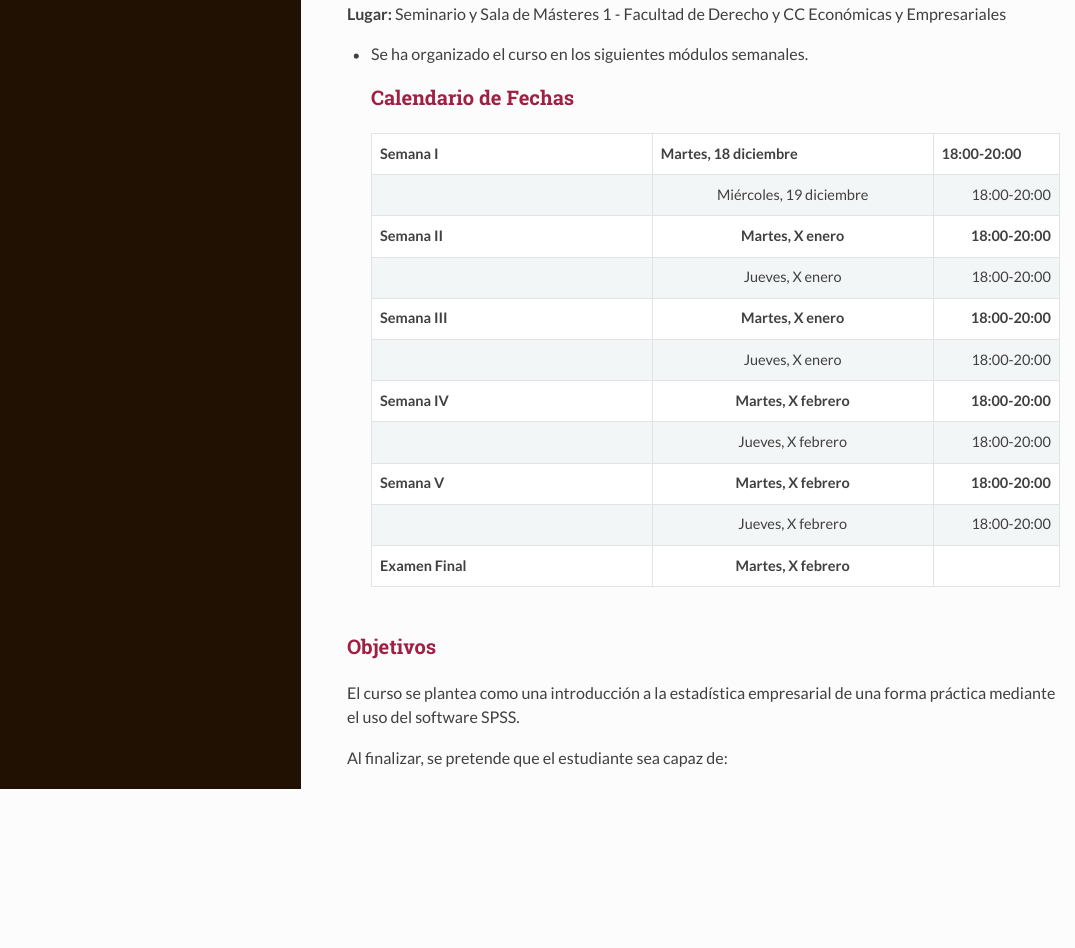
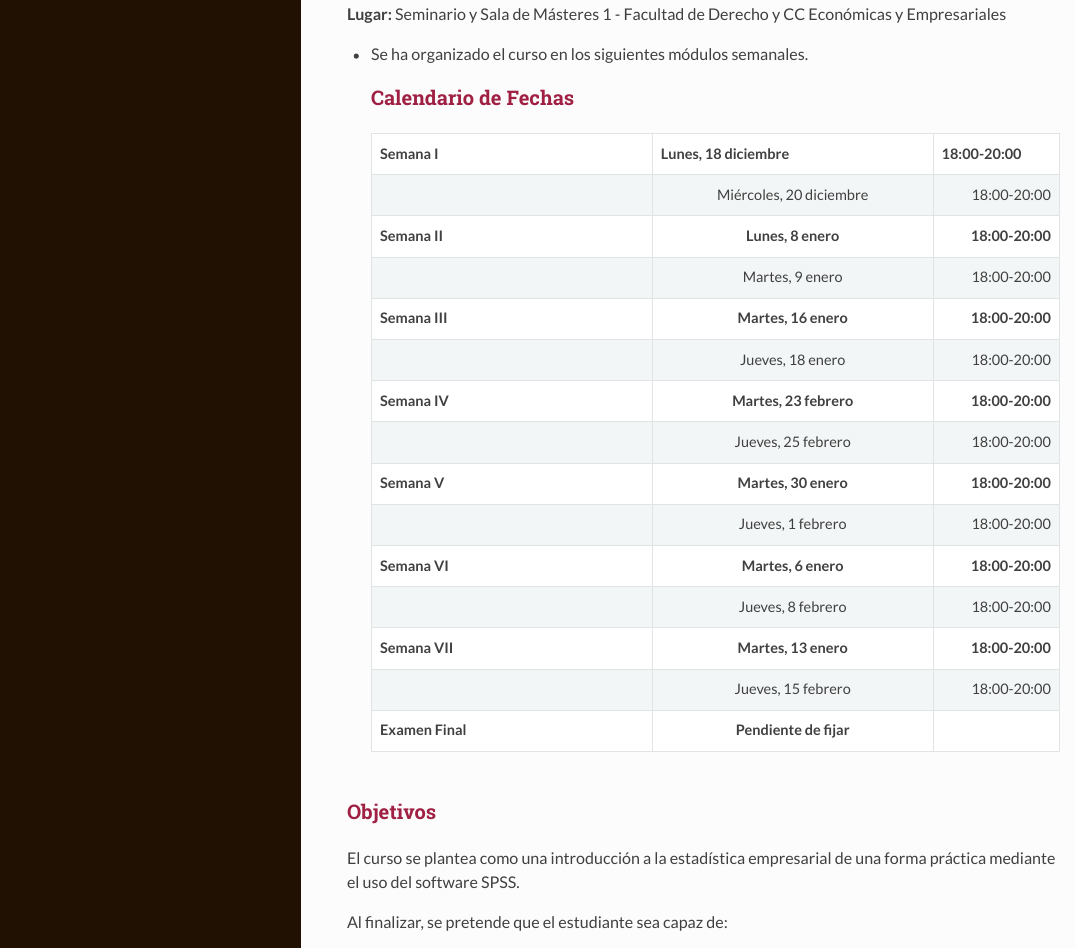
Before and after one commit to jrcarob/mba, an R Markdown document (mba.Rmd): the page in a window 1100 px wide, from 860 px down. The pictures show the output file mba.html that the author committed with the source, opened offline.

Commit message:
Last commit
Updated calendar

````diff
--- a/mba.Rmd
+++ b/mba.Rmd
@@ -32,18 +32,22 @@ Aparte de resolver cualquier tipo de duda tanto en clase como por correo siempre
 
 ```{r table2, echo=FALSE, message=FALSE, warnings=FALSE, results='asis'}
 tabl <- "  ### Calendario de Fechas
-| Semana I      | Martes, 18 diciembre | 18:00-20:00  |
+| Semana I      | Lunes, 18 diciembre | 18:00-20:00  |
 |---------------|:-------------:|------:|
-| | Miércoles, 19 diciembre        | 18:00-20:00  |
-| **Semana II**       | **Martes, X enero**        | **18:00-20:00**  |
-| | Jueves, X enero        | 18:00-20:00  |
-| **Semana III**       | **Martes, X enero**        | **18:00-20:00**  |
-| | Jueves, X enero        | 18:00-20:00  |
-| **Semana IV**       | **Martes, X febrero**        | **18:00-20:00**  |
-| | Jueves, X febrero        | 18:00-20:00  |
-| **Semana V**       | **Martes, X febrero**        | **18:00-20:00**  |
-| | Jueves, X febrero        | 18:00-20:00  |
-| **Examen Final** |  **Martes, X febrero**        |  |
+| | Miércoles, 20 diciembre        | 18:00-20:00  |
+| **Semana II**       | **Lunes, 8 enero**        | **18:00-20:00**  |
+| | Martes, 9 enero        | 18:00-20:00  |
+| **Semana III**       | **Martes, 16 enero**        | **18:00-20:00**  |
+| | Jueves, 18 enero        | 18:00-20:00  |
+| **Semana IV**       | **Martes, 23 febrero**        | **18:00-20:00**  |
+| | Jueves, 25 febrero        | 18:00-20:00  |
+| **Semana V**       | **Martes, 30 enero**        | **18:00-20:00**  |
+| | Jueves, 1 febrero        | 18:00-20:00  |
+| **Semana VI**       | **Martes, 6 enero**        | **18:00-20:00**  |
+| | Jueves, 8 febrero        | 18:00-20:00  |
+| **Semana VII**       | **Martes, 13 enero**        | **18:00-20:00**  |
+| | Jueves, 15 febrero        | 18:00-20:00  |
+| **Examen Final** |  **Pendiente de fijar**        |  |
 "
 cat(tabl) # output the table in a format good for HTML/PDF/docx conversion
 ```
````
Also changed, not shown: mba.html.
